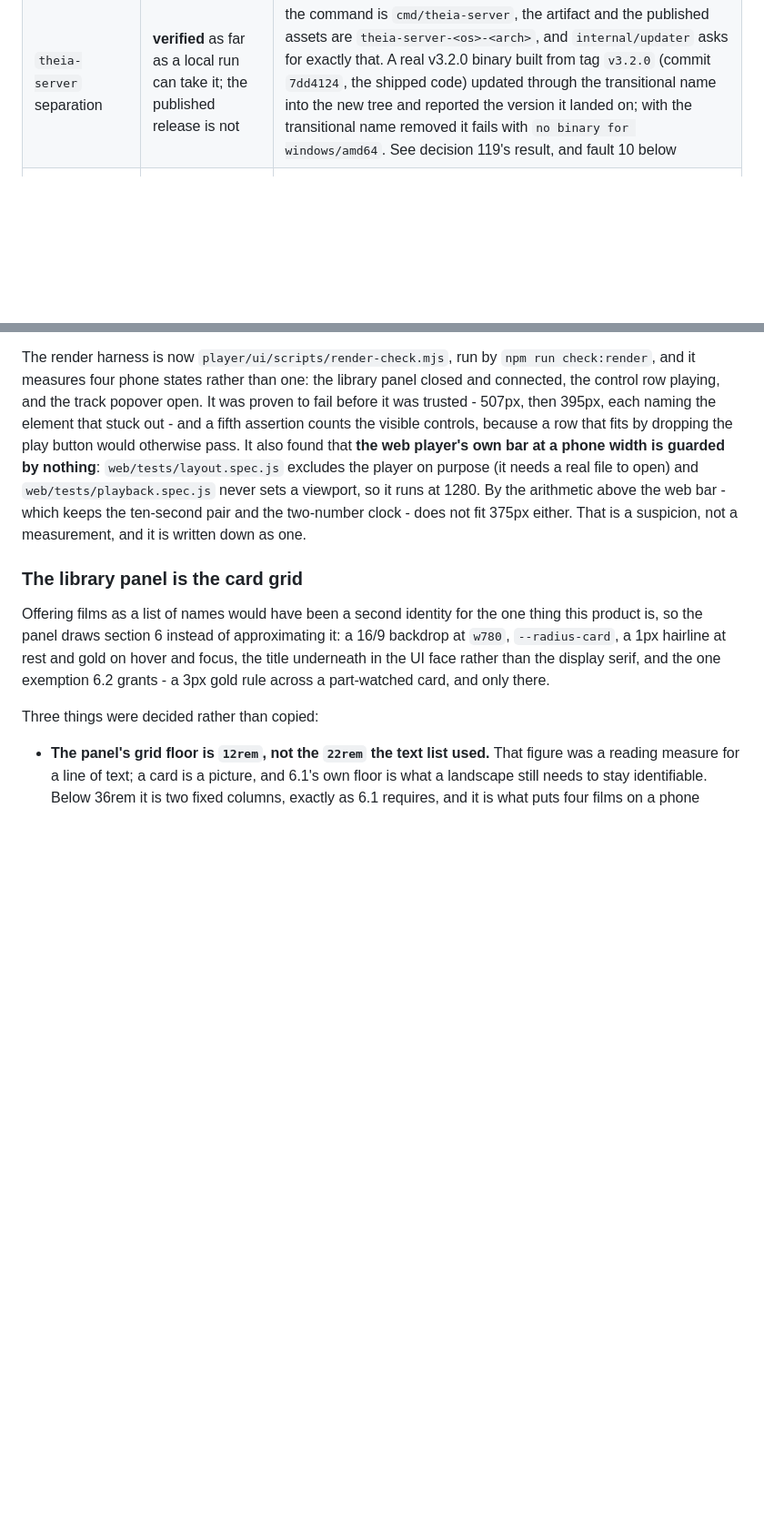
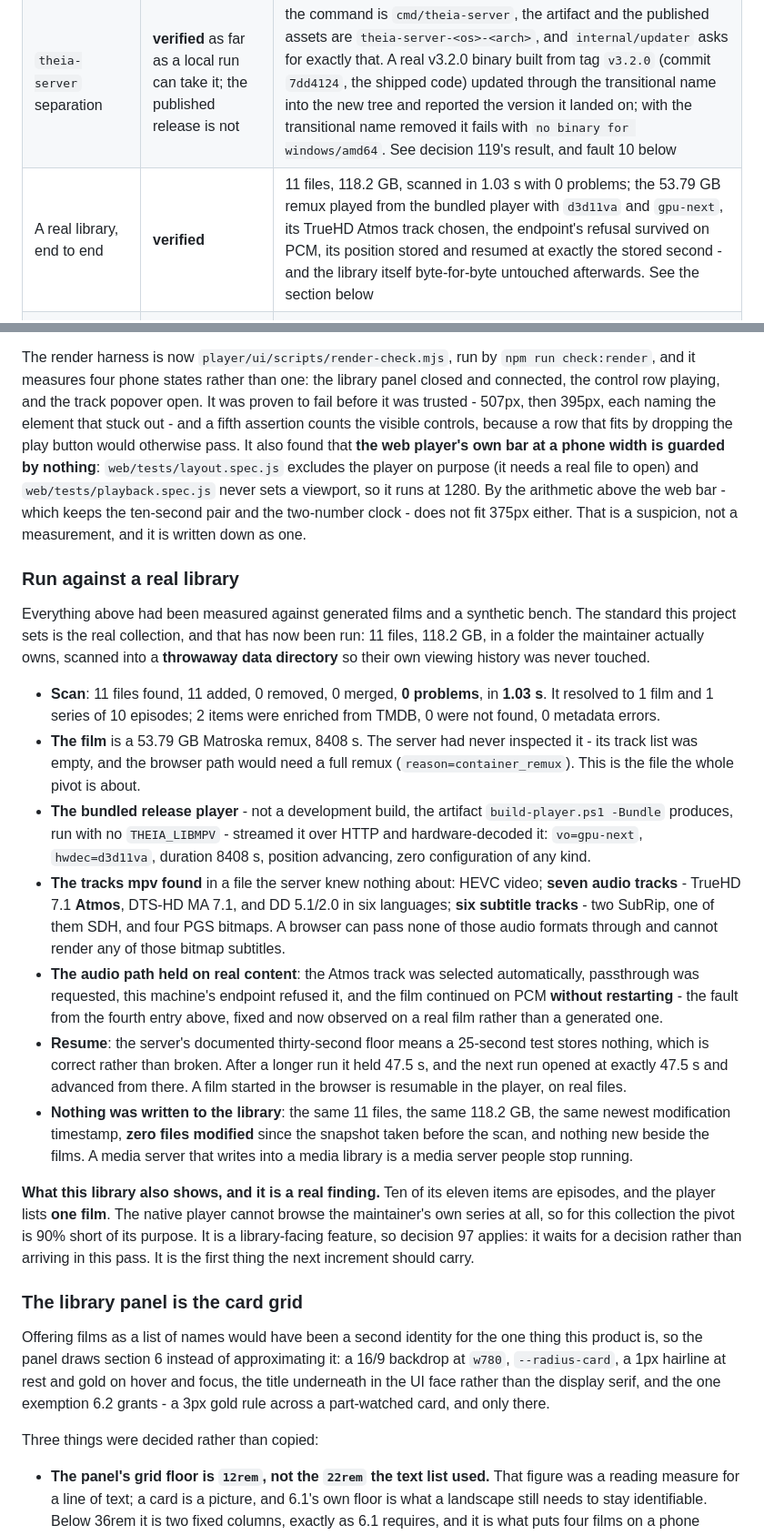
Before and after one commit to Benitoow/theia-media, a Markdown page: docs/v3.3.md, 2 parts joined by grey strips. Shown at 91% size. Drawn GitHub-style; blank space fills up the shorter version.

Commit message:
Run V3.3 against a real library
The standard this project sets is that a milestone is done when it has been run
against the real collection and the result observed. Everything in V3.3 had been
measured against generated films and a synthetic bench of 250; this is the first
run on real material - 11 files, 118.2 GB, in a folder the maintainer owns, into
a throwaway data directory so their own viewing history was never touched.

What it showed, on a 53.79 GB Matroska remux: the bundled release player, run
with no THEIA_LIBMPV and no configuration of any kind, streamed it over HTTP and
hardware-decoded it through gpu-next and d3d11va. mpv reported what the server
did not know and a browser cannot use - seven audio tracks including TrueHD 7.1
Atmos and DTS-HD MA 7.1, and six subtitle tracks, four of them PGS bitmaps. The
Atmos track was chosen automatically, passthrough was requested, this machine's
endpoint refused it, and the film continued on PCM without restarting: the audio
fallback fault from an earlier round, fixed and now observed on real content.

Resume works the same way on real files - with one honest note. A 25-second run
stored nothing, because the server deliberately ignores positions under thirty
seconds; that is documented behaviour and the first version of this test read it
as a failure. After a longer run the server held 47.5 s and the next run opened
at exactly 47.5 s.

And the library came out of it untouched: the same 11 files, the same 118.2 GB,
the same newest modification timestamp, zero files modified since the snapshot
taken before the scan, and nothing new beside the films. That claim had never
been tested on data anybody cares about.

The scan itself: 11 files found, 11 added, 0 removed, 0 merged, 0 problems, in
1.03 s, resolving to one film and one series of ten episodes.

Which is also the finding. Ten of those eleven items are episodes and the player
lists one film, so for this collection the pivot is 90% short of its purpose.
Series browsing in the player is a library-facing feature, so decision 97 applies
to it and it waits for a decision rather than arriving in this pass - but it is
now measured rather than hypothetical, and it is the first thing the next
increment should carry.

```diff
--- a/docs/v3.3.md
+++ b/docs/v3.3.md
@@ -76,6 +76,7 @@ accepted* here, but not *proven* here.
 | Discovery by mDNS browsing | **written, not verifiable on this machine** | a query for any service returns nothing here, and the Go stack refuses an IPv6 multicast bind; the announcement itself starts and reports `service=_theia._tcp version=dev` |
 | An address typed by hand | **verified** | this is the path the runs above used, and the reason the OSD offers a field beside whatever discovery finds |
 | `theia-server` separation | **verified** as far as a local run can take it; the published release is not | the command is `cmd/theia-server`, the artifact and the published assets are `theia-server-<os>-<arch>`, and `internal/updater` asks for exactly that. A real v3.2.0 binary built from tag `v3.2.0` (commit `7dd4124`, the shipped code) updated through the transitional name into the new tree and reported the version it landed on; with the transitional name removed it fails with `no binary for windows/amd64`. See decision 119's result, and fault 10 below |
+| A real library, end to end | **verified** | 11 files, 118.2 GB, scanned in 1.03 s with 0 problems; the 53.79 GB remux played from the bundled player with `d3d11va` and `gpu-next`, its TrueHD Atmos track chosen, the endpoint's refusal survived on PCM, its position stored and resumed at exactly the stored second - and the library itself byte-for-byte untouched afterwards. See the section below |
 | `theia-setup` roles and maintenance | **verified** on Windows; the logon behaviour of the autostart entry is not | `theia-setup` declares the role, writes a configuration the real server then honours (port, hostname and library folder checked live), records the role in `setup.json`, reports the machine with `--check` in French and English, and updates through the server's own updater. Its TUI is exercised by driving the real Huh form with key messages. See decision 120 and fault 11 |
 | Updating, against the real GitHub Releases | **verified**, including the refusal | with a 3.1.0 build: `--check-update` reports `3.1.0 -> v3.2.0`; `--update` is refused with `release v3.2.0 has no binary for windows/amd64` because the published release predates the rename, and the installed binary is left untouched. That is decision 119's transitional copies earning their place, measured rather than argued |
 | Build and release pipeline | **written**; the player job has never run in CI | the release workflow builds the server on six targets, the installer on the same six, and the player on `windows-latest` with the engine fetched by digest; the bundle is checked for its four files and for the engine digest before publication. Locally, `build-player.ps1 -Release -Bundle` produced a 43 MB bundle and the bundled player loaded its engine with no environment override. The release notes draft is `docs/releases/v3.3.0.md` |
@@ -374,6 +375,49 @@ viewport, so it runs at 1280. By the arithmetic above the web bar - which keeps
 the ten-second pair and the two-number clock - does not fit 375px either. That is
 a suspicion, not a measurement, and it is written down as one.
 
+### Run against a real library
+
+Everything above had been measured against generated films and a synthetic bench.
+The standard this project sets is the real collection, and that has now been run:
+11 files, 118.2 GB, in a folder the maintainer actually owns, scanned into a
+**throwaway data directory** so their own viewing history was never touched.
+
+- **Scan**: 11 files found, 11 added, 0 removed, 0 merged, **0 problems**, in
+  **1.03 s**. It resolved to 1 film and 1 series of 10 episodes; 2 items were
+  enriched from TMDB, 0 were not found, 0 metadata errors.
+- **The film** is a 53.79 GB Matroska remux, 8408 s. The server had never
+  inspected it - its track list was empty, and the browser path would need a full
+  remux (`reason=container_remux`). This is the file the whole pivot is about.
+- **The bundled release player** - not a development build, the artifact
+  `build-player.ps1 -Bundle` produces, run with no `THEIA_LIBMPV` - streamed it
+  over HTTP and hardware-decoded it: `vo=gpu-next`, `hwdec=d3d11va`, duration
+  8408 s, position advancing, zero configuration of any kind.
+- **The tracks mpv found** in a file the server knew nothing about: HEVC video;
+  **seven audio tracks** - TrueHD 7.1 **Atmos**, DTS-HD MA 7.1, and DD 5.1/2.0 in
+  six languages; **six subtitle tracks** - two SubRip, one of them SDH, and four
+  PGS bitmaps. A browser can pass none of those audio formats through and cannot
+  render any of those bitmap subtitles.
+- **The audio path held on real content**: the Atmos track was selected
+  automatically, passthrough was requested, this machine's endpoint refused it,
+  and the film continued on PCM **without restarting** - the fault from the
+  fourth entry above, fixed and now observed on a real film rather than a
+  generated one.
+- **Resume**: the server's documented thirty-second floor means a 25-second test
+  stores nothing, which is correct rather than broken. After a longer run it held
+  47.5 s, and the next run opened at exactly 47.5 s and advanced from there. A
+  film started in the browser is resumable in the player, on real files.
+- **Nothing was written to the library**: the same 11 files, the same 118.2 GB,
+  the same newest modification timestamp, **zero files modified** since the
+  snapshot taken before the scan, and nothing new beside the films. A media
+  server that writes into a media library is a media server people stop running.
+
+**What this library also shows, and it is a real finding.** Ten of its eleven
+items are episodes, and the player lists **one film**. The native player cannot
+browse the maintainer's own series at all, so for this collection the pivot is
+90% short of its purpose. It is a library-facing feature, so decision 97 applies:
+it waits for a decision rather than arriving in this pass. It is the first thing
+the next increment should carry.
+
 ### The library panel is the card grid
 
 Offering films as a list of names would have been a second identity for the one
```
